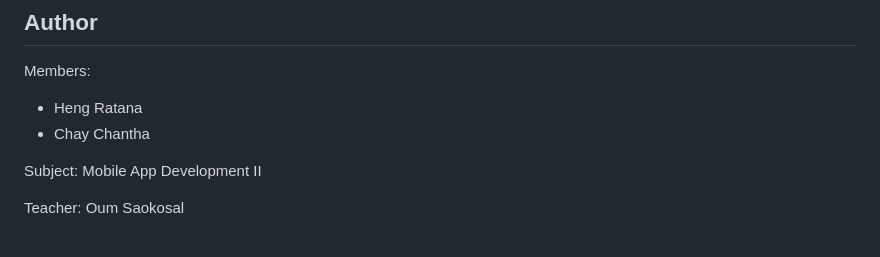
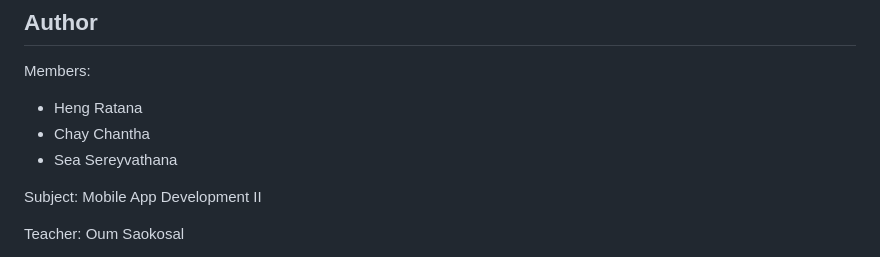
Before and after one commit to HengRatana404/JisNow, a Markdown page: README.md, the part around the change. Drawn GitHub-style.

```diff
--- a/README.md
+++ b/README.md
@@ -126,6 +126,7 @@ Members:
 
 - Heng Ratana
 - Chay Chantha
+- Sea Sereyvathana
 
 Subject: Mobile App Development II
 
```
